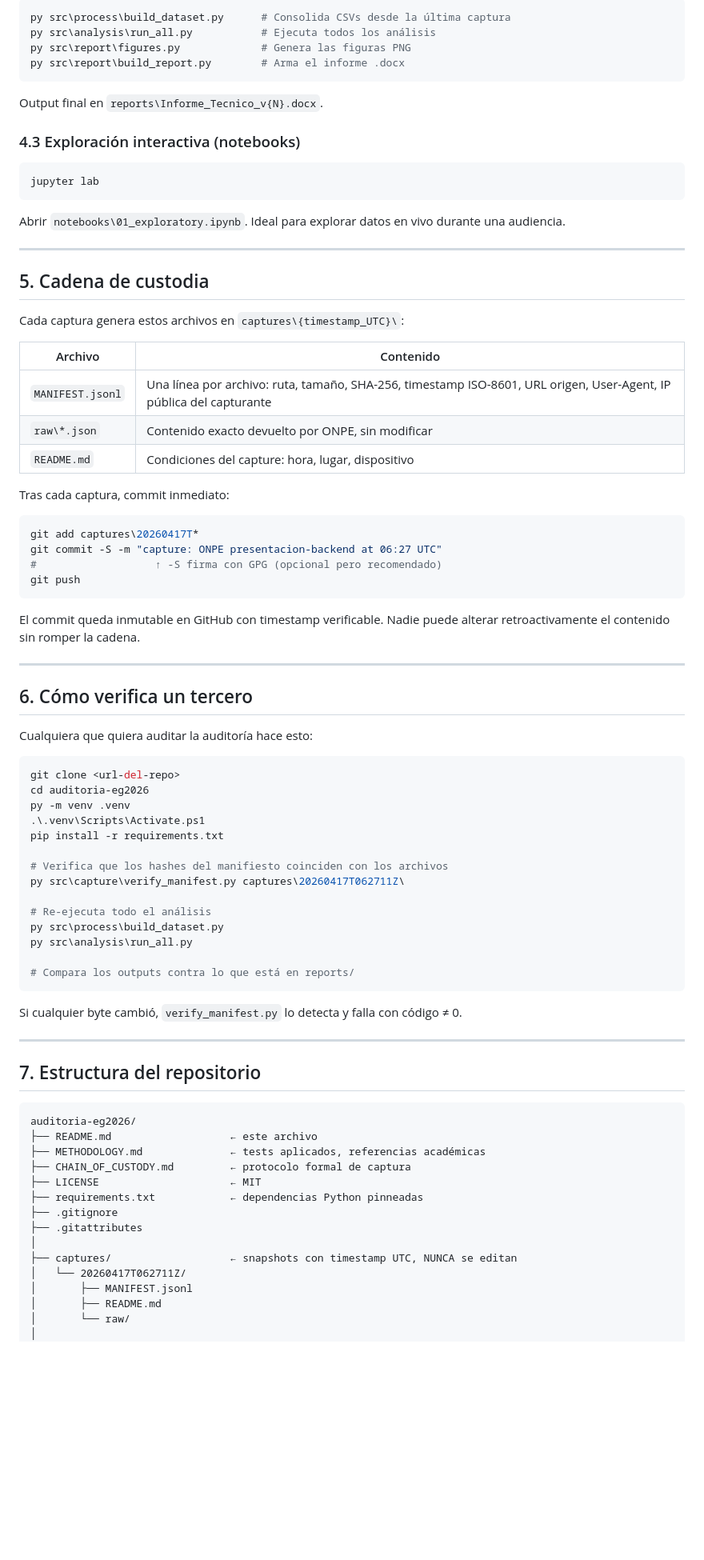
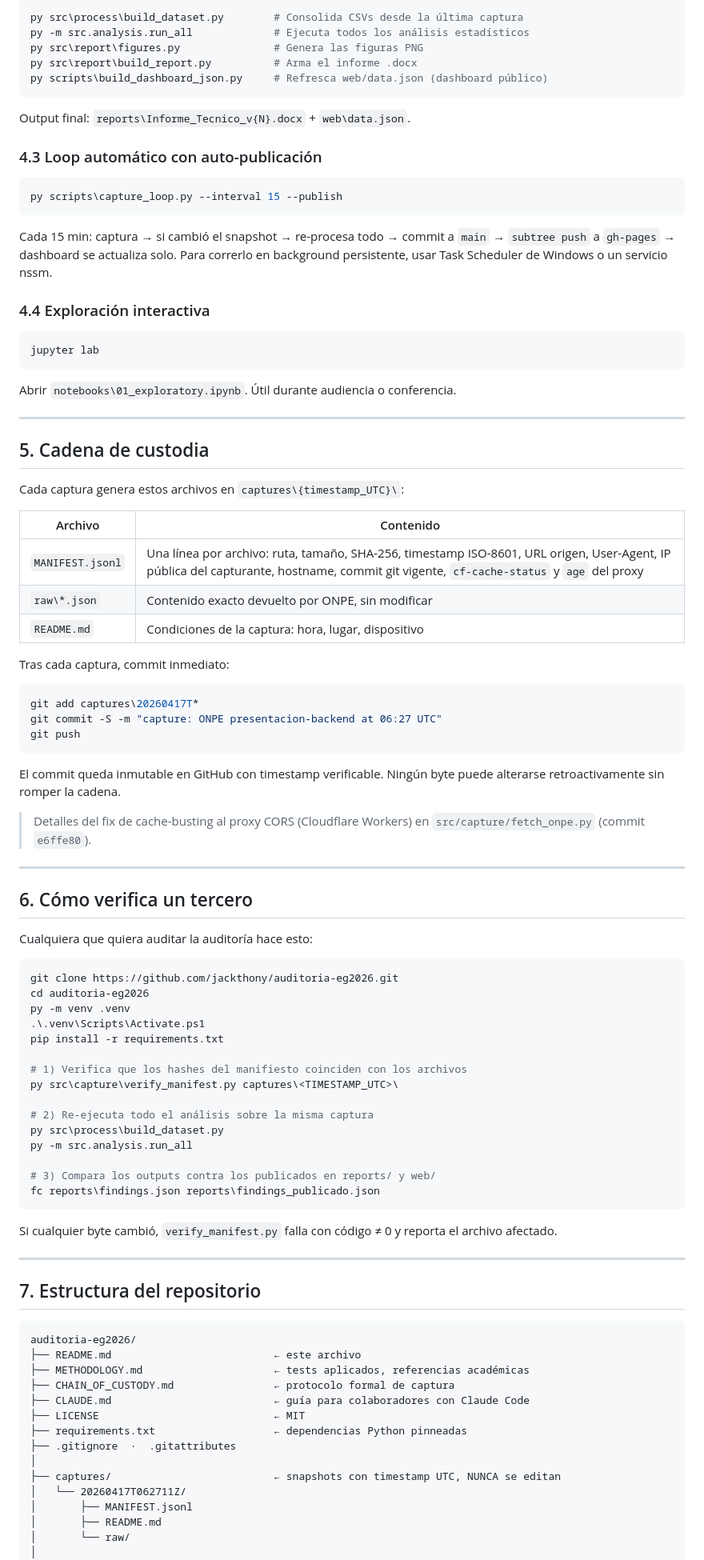
Before and after one commit to jackthony/auditoria-eg2026, a Markdown page: README.md, the part around one of its changes. Shown at 80% size. GitHub-like rendering; blank space fills up the shorter version.

````diff
--- a/README.md
+++ b/README.md
@@ -111,21 +118,29 @@ Esto:
 
 ```powershell
-py src\process\build_dataset.py      # Consolida CSVs desde la última captura
-py src\analysis\run_all.py           # Ejecuta todos los análisis
-py src\report\figures.py             # Genera las figuras PNG
-py src\report\build_report.py        # Arma el informe .docx
+py src\process\build_dataset.py        # Consolida CSVs desde la última captura
+py -m src.analysis.run_all             # Ejecuta todos los análisis estadísticos
+py src\report\figures.py               # Genera las figuras PNG
+py src\report\build_report.py          # Arma el informe .docx
+py scripts\build_dashboard_json.py     # Refresca web/data.json (dashboard público)
 ```
 
-Output final en `reports\Informe_Tecnico_v{N}.docx`.
+Output final: `reports\Informe_Tecnico_v{N}.docx` + `web\data.json`.
 
-### 4.3 Exploración interactiva (notebooks)
+### 4.3 Loop automático con auto-publicación
+
+```powershell
+py scripts\capture_loop.py --interval 15 --publish
+```
+
+Cada 15 min: captura → si cambió el snapshot → re-procesa todo → commit a `main` → `subtree push` a `gh-pages` → dashboard se actualiza solo. Para correrlo en background persistente, usar Task Scheduler de Windows o un servicio nssm.
+
+### 4.4 Exploración interactiva
 
 ```powershell
 jupyter lab
 ```
 
-Abrir `notebooks\01_exploratory.ipynb`. Ideal para explorar datos en vivo
-durante una audiencia.
+Abrir `notebooks\01_exploratory.ipynb`. Útil durante audiencia o conferencia.
 
 ---
 
@@ -135,21 +150,21 @@ Cada captura genera estos archivos en `captures\{timestamp_UTC}\`:
 
 | Archivo | Contenido |
 |---|---|
-| `MANIFEST.jsonl` | Una línea por archivo: ruta, tamaño, SHA-256, timestamp ISO-8601, URL origen, User-Agent, IP pública del capturante |
+| `MANIFEST.jsonl` | Una línea por archivo: ruta, tamaño, SHA-256, timestamp ISO-8601, URL origen, User-Agent, IP pública del capturante, hostname, commit git vigente, `cf-cache-status` y `age` del proxy |
 | `raw\*.json` | Contenido exacto devuelto por ONPE, sin modificar |
-| `README.md` | Condiciones del capture: hora, lugar, dispositivo |
+| `README.md` | Condiciones de la captura: hora, lugar, dispositivo |
 
 Tras cada captura, commit inmediato:
 
 ```powershell
 git add captures\20260417T*
 git commit -S -m "capture: ONPE presentacion-backend at 06:27 UTC"
-#                   ↑ -S firma con GPG (opcional pero recomendado)
 git push
 ```
 
-El commit queda inmutable en GitHub con timestamp verificable. Nadie puede
-alterar retroactivamente el contenido sin romper la cadena.
+El commit queda inmutable en GitHub con timestamp verificable. Ningún byte puede alterarse retroactivamente sin romper la cadena.
+
+> Detalles del fix de cache-busting al proxy CORS (Cloudflare Workers) en `src/capture/fetch_onpe.py` (commit `e6ffe80`).
 
 ---
 
@@ -158,23 +173,24 @@ alterar retroactivamente el contenido sin romper la cadena.
 Cualquiera que quiera auditar la auditoría hace esto:
 
 ```powershell
-git clone <url-del-repo>
+git clone https://github.com/jackthony/auditoria-eg2026.git
 cd auditoria-eg2026
 py -m venv .venv
 .\.venv\Scripts\Activate.ps1
 pip install -r requirements.txt
 
-# Verifica que los hashes del manifiesto coinciden con los archivos
-py src\capture\verify_manifest.py captures\20260417T062711Z\
+# 1) Verifica que los hashes del manifiesto coinciden con los archivos
+py src\capture\verify_manifest.py captures\<TIMESTAMP_UTC>\
 
-# Re-ejecuta todo el análisis
+# 2) Re-ejecuta todo el análisis sobre la misma captura
 py src\process\build_dataset.py
-py src\analysis\run_all.py
+py -m src.analysis.run_all
 
-# Compara los outputs contra lo que está en reports/
+# 3) Compara los outputs contra los publicados en reports/ y web/
+fc reports\findings.json reports\findings_publicado.json
 ```
 
-Si cualquier byte cambió, `verify_manifest.py` lo detecta y falla con código ≠ 0.
+Si cualquier byte cambió, `verify_manifest.py` falla con código ≠ 0 y reporta el archivo afectado.
 
 ---
 
@@ -182,15 +198,15 @@ Si cualquier byte cambió, `verify_manifest.py` lo detecta y falla con código
 
 ```
 auditoria-eg2026/
-├── README.md                   ← este archivo
-├── METHODOLOGY.md              ← tests aplicados, referencias académicas
-├── CHAIN_OF_CUSTODY.md         ← protocolo formal de captura
-├── LICENSE                     ← MIT
-├── requirements.txt            ← dependencias Python pinneadas
-├── .gitignore
-├── .gitattributes
+├── README.md                          ← este archivo
+├── METHODOLOGY.md                     ← tests aplicados, referencias académicas
+├── CHAIN_OF_CUSTODY.md                ← protocolo formal de captura
+├── CLAUDE.md                          ← guía para colaboradores con Claude Code
+├── LICENSE                            ← MIT
+├── requirements.txt                   ← dependencias Python pinneadas
+├── .gitignore  ·  .gitattributes
 │
-├── captures/                   ← snapshots con timestamp UTC, NUNCA se editan
+├── captures/                          ← snapshots con timestamp UTC, NUNCA se editan
 │   └── 20260417T062711Z/
 │       ├── MANIFEST.jsonl
 │       ├── README.md
````
Also changed, not shown: other parts of README.md (+93 -54 lines).
